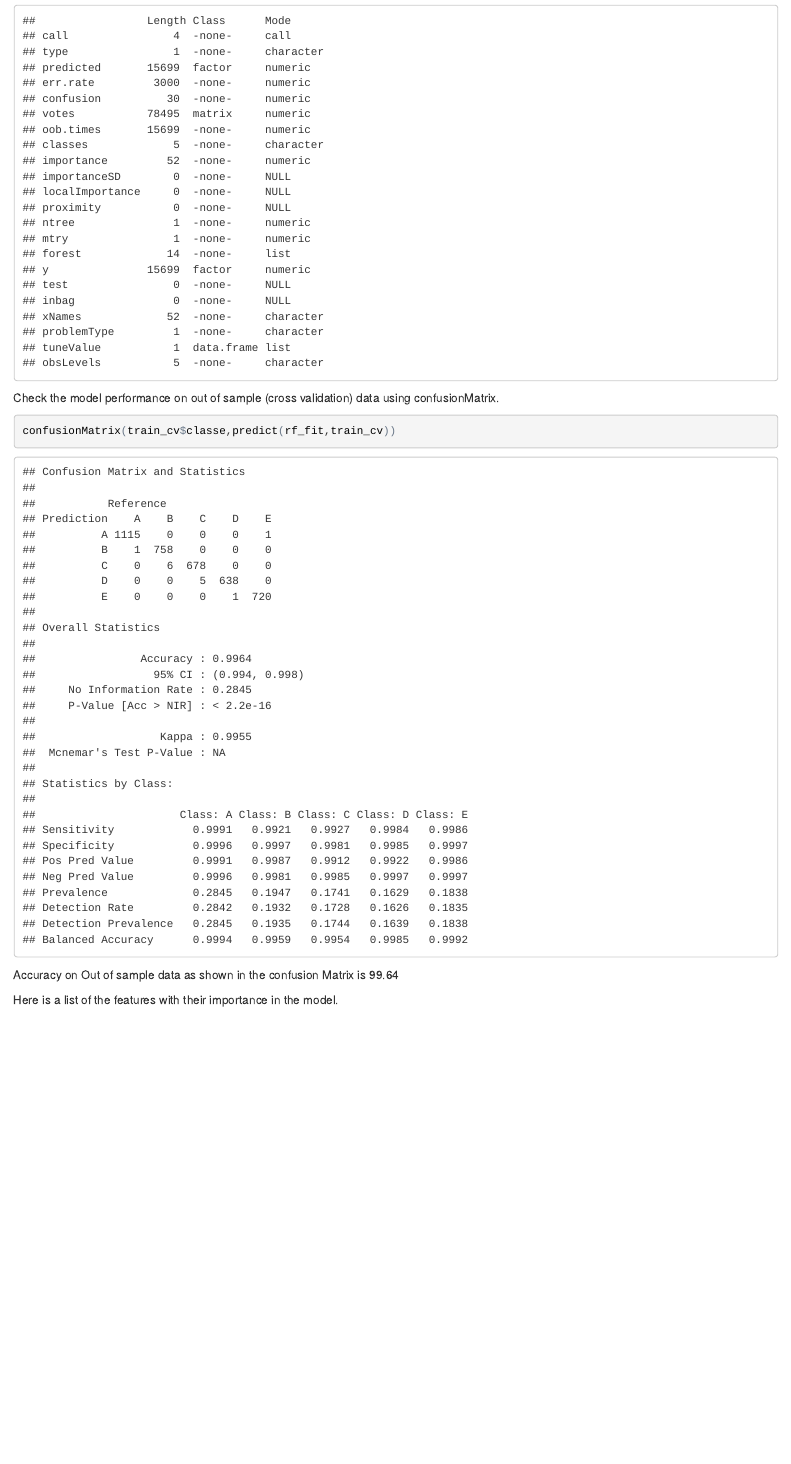
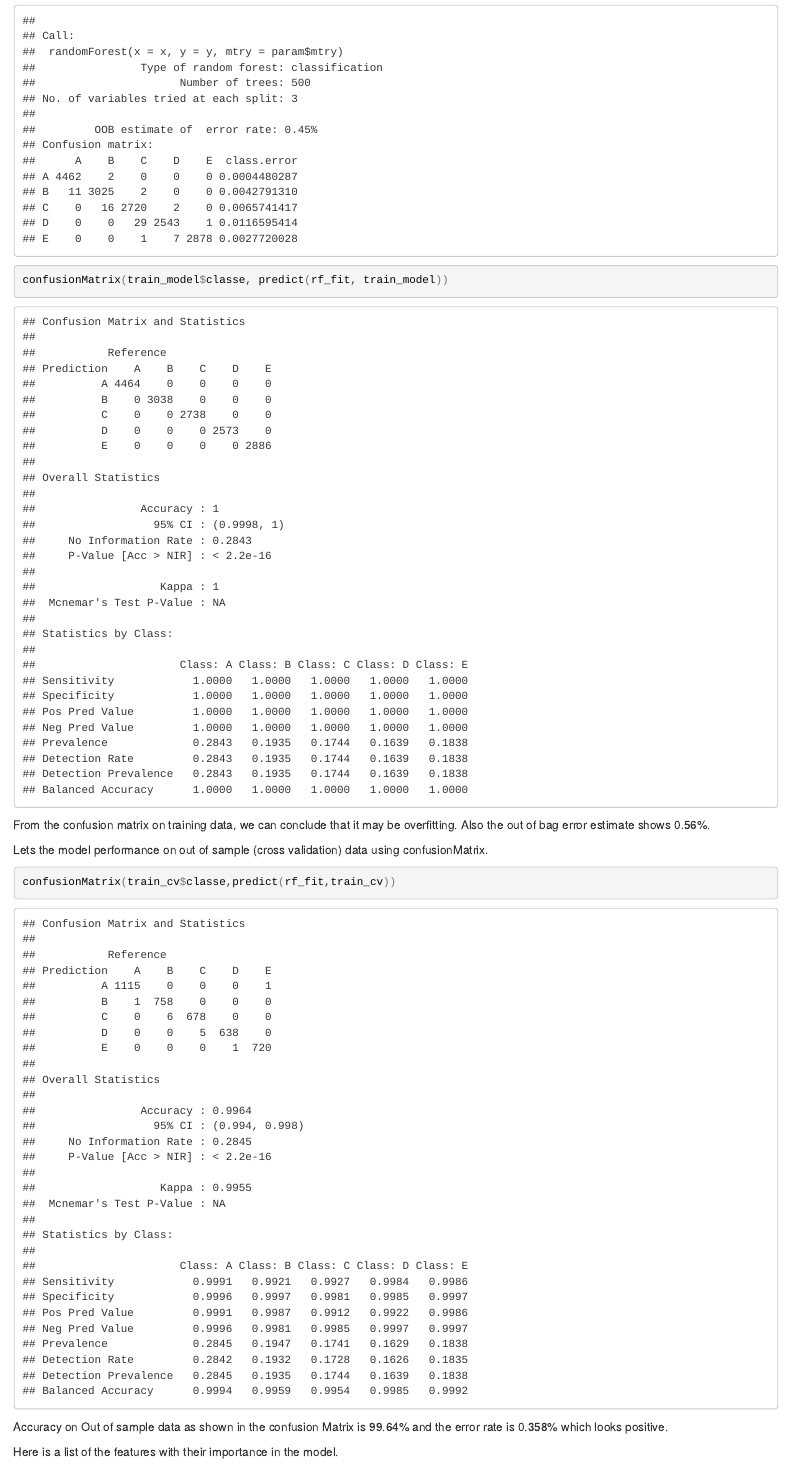
Before and after one commit to GaneshPrabakaran/pml, an R Markdown document (pml.Rmd): the page in a window 1100 px wide, from 1960 px down. The pictures show the output file pml.html that the author committed with the source, opened offline.

Commit message:
cosmetic changes

````diff
--- a/pml.Rmd
+++ b/pml.Rmd
@@ -89,17 +89,19 @@ Lets try creating a model with randomForest method. Since it is one of decision
 ```{r}
 rf_fit <- train(classe ~ .,train_model,method="rf",tuneGrid=data.frame(mtry=3),trControl=trainControl(method="cv"))
 
-summary(rf_fit)
+print(rf_fit$finalModel)
+
+confusionMatrix(train_model$classe, predict(rf_fit, train_model))
 ```
+From the confusion matrix on training data, we can conclude that it may be overfitting. Also the out of bag error estimate shows 0.56%.
 
-
-Check the model performance on out of sample (cross validation) data using confusionMatrix.
+Lets the model performance on out of sample (cross validation) data using confusionMatrix.
 ```{r}
 confusionMatrix(train_cv$classe,predict(rf_fit,train_cv))
 
 
 ```
-Accuracy on Out of sample data as shown in the confusion Matrix is 99.64
+Accuracy on Out of sample data as shown in the confusion Matrix is 99.64% and the error rate is 0.358% which looks positive.
 
 Here is a list of the features with their importance in the model.
 ```{r}
````
Also changed, not shown: pml.html.
